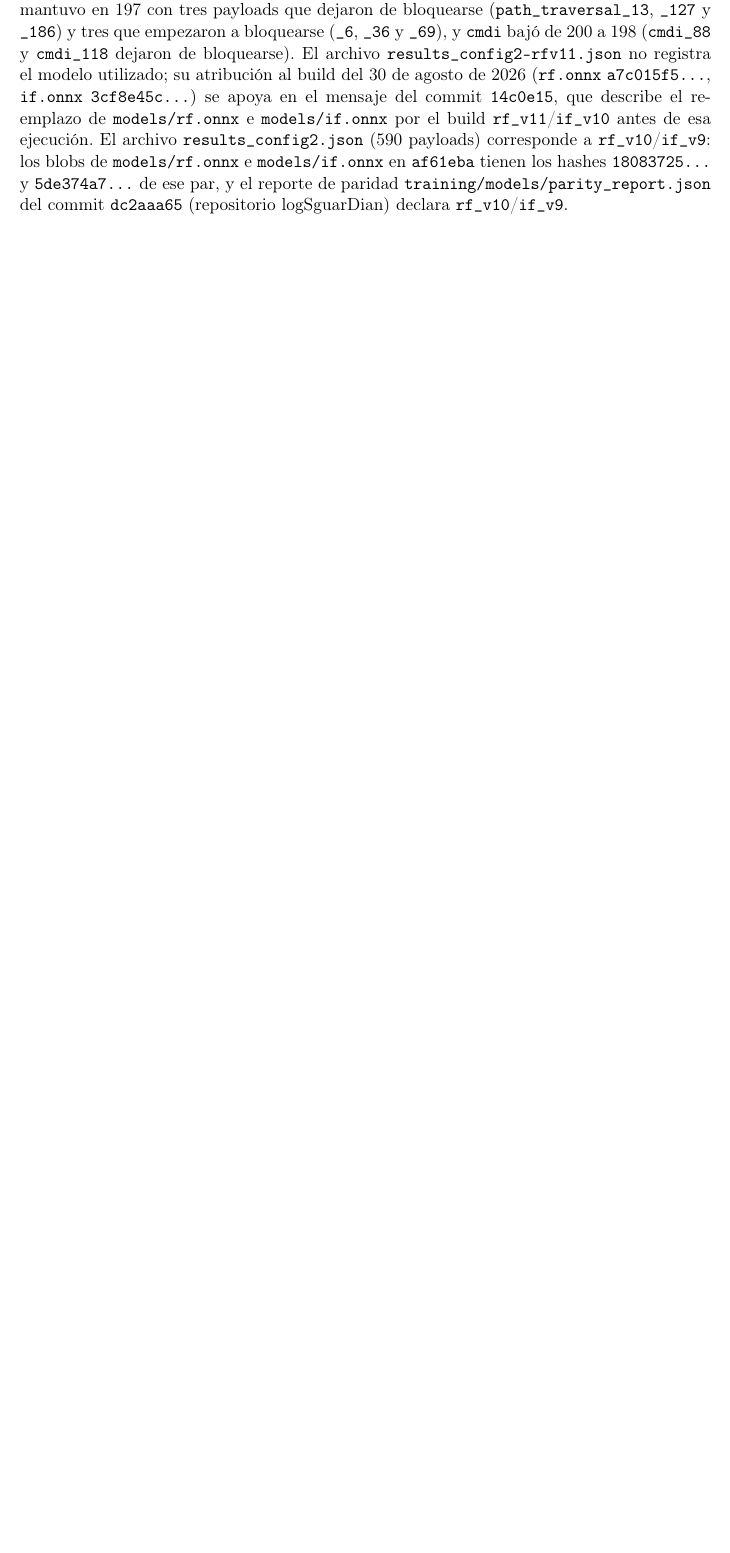
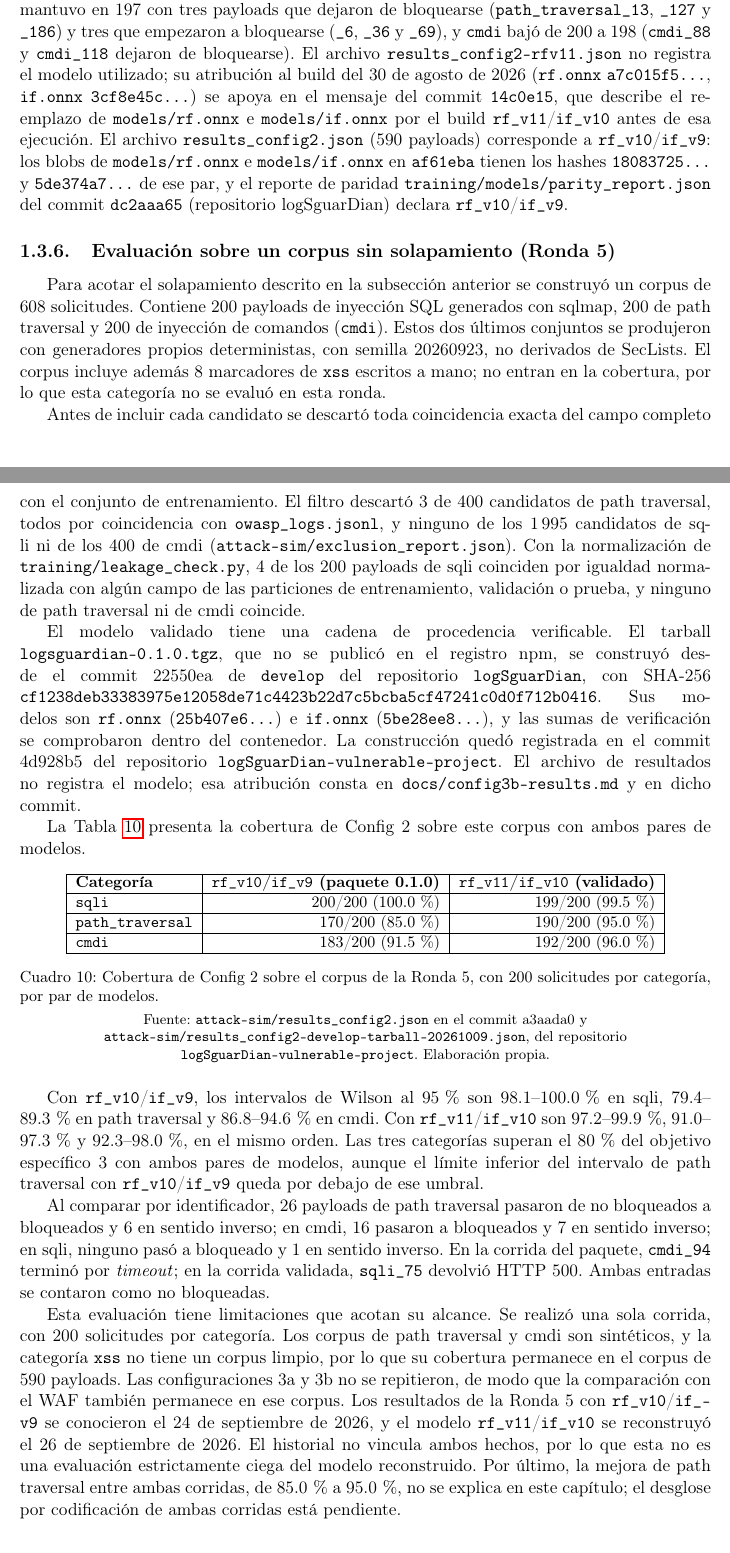
Before and after one commit to Diegoval-Dev/logSguarDian-thesis, a LaTeX document (resultados-standalone.tex, which reads k-resultados.tex): part of page 8 of 17 before the commit and two parts of pages 8 and 9 of 18 after it, the two joined at a grey line, cut so that both start at the same text, the shorter picture padded with empty space. Compiled offline with pdfLaTeX; a LaTeX package or settings file that is missing is left out.

Commit message:
Resultados: Ronda 5 con el par validado y el paquete 0.1.0

```diff
--- a/k-resultados.tex
+++ b/k-resultados.tex
@@ -237,6 +237,37 @@ Los 590 payloads de la evaluación integral provienen de SecLists. Los 200 de in
 
 Config 2 se ejecutó también sobre los mismos 590 payloads con dos generaciones de modelo; la tabla anterior corresponde a la primera. Con \texttt{rf\_v10}/\texttt{if\_v9} (\texttt{attack-sim/results\_config2.json}, commit \texttt{af61eba} del repositorio \texttt{logSguarDian-vulnerable-project}) se bloquearon 583 de 590 payloads. Con \texttt{rf\_v11}/\texttt{if\_v10} (build del 30 de agosto de 2026, \texttt{attack-sim/results\_config2-rfv11.json}, commit \texttt{14c0e15}) también se bloquearon 583 de 590. Al comparar por identificador, 10 payloads cambiaron de estado: \texttt{sqli} pasó de 76 a 77 bloqueados (\texttt{sqli\_31} pasó a bloquearse), \texttt{xss} de 110 a 111 (\texttt{xss\_12}), \texttt{path\_traversal} se mantuvo en 197 con tres payloads que dejaron de bloquearse (\texttt{path\_traversal\_13}, \texttt{\_127} y \texttt{\_186}) y tres que empezaron a bloquearse (\texttt{\_6}, \texttt{\_36} y \texttt{\_69}), y \texttt{cmdi} bajó de 200 a 198 (\texttt{cmdi\_88} y \texttt{cmdi\_118} dejaron de bloquearse). El archivo \texttt{results\_config2-rfv11.json} no registra el modelo utilizado; su atribución al build del 30 de agosto de 2026 (\texttt{rf.onnx} \texttt{a7c015f5\ldots}, \texttt{if.onnx} \texttt{3cf8e45c\ldots}) se apoya en el mensaje del commit \texttt{14c0e15}, que describe el reemplazo de \texttt{models/rf.onnx} e \texttt{models/if.onnx} por el build \texttt{rf\_v11}/\texttt{if\_v10} antes de esa ejecución. El archivo \texttt{results\_config2.json} (590 payloads) corresponde a \texttt{rf\_v10}/\texttt{if\_v9}: los blobs de \texttt{models/rf.onnx} e \texttt{models/if.onnx} en \texttt{af61eba} tienen los hashes \texttt{18083725\ldots} y \texttt{5de374a7\ldots} de ese par, y el reporte de paridad \texttt{training/models/parity\_report.json} del commit \texttt{dc2aaa65} (repositorio logSguarDian) declara \texttt{rf\_v10}/\texttt{if\_v9}.
 
+\subsection{Evaluación sobre un corpus sin solapamiento (Ronda 5)}\label{sec:ronda5}
+
+Para acotar el solapamiento descrito en la subsección anterior se construyó un corpus de 608 solicitudes. Contiene 200 payloads de inyección SQL generados con sqlmap, 200 de path traversal y 200 de inyección de comandos (\texttt{cmdi}). Estos dos últimos conjuntos se produjeron con generadores propios deterministas, con semilla 20260923, no derivados de SecLists. El corpus incluye además 8 marcadores de \texttt{xss} escritos a mano; no entran en la cobertura, por lo que esta categoría no se evaluó en esta ronda.
+
+Antes de incluir cada candidato se descartó toda coincidencia exacta del campo completo con el conjunto de entrenamiento. El filtro descartó 3 de 400 candidatos de path traversal, todos por coincidencia con \texttt{owasp\_logs.jsonl}, y ninguno de los 1\,995 candidatos de sqli ni de los 400 de cmdi (\texttt{attack-sim/exclusion\_report.json}). Con la normalización de \texttt{training/leakage\_check.py}, 4 de los 200 payloads de sqli coinciden por igualdad normalizada con algún campo de las particiones de entrenamiento, validación o prueba, y ninguno de path traversal ni de cmdi coincide.
+
+El modelo validado tiene una cadena de procedencia verificable. El tarball \texttt{logsguardian-0.1.0.tgz}, que no se publicó en el registro npm, se construyó desde el commit 22550ea de \texttt{develop} del repositorio \texttt{logSguarDian}, con SHA-256 \texttt{cf1238deb33383975e12058de71c4423b22d7c5bcba5cf47241c0d0f712b0416}. Sus modelos son \texttt{rf.onnx} (\texttt{25b407e6\ldots}) e \texttt{if.onnx} (\texttt{5be28ee8\ldots}), y las sumas de verificación se comprobaron dentro del contenedor. La construcción quedó registrada en el commit 4d928b5 del repositorio \texttt{logSguarDian-vulnerable-project}. El archivo de resultados no registra el modelo; esa atribución consta en \texttt{docs/config3b-results.md} y en dicho commit.
+
+La Tabla \ref{tabla:res-ronda5} presenta la cobertura de Config 2 sobre este corpus con ambos pares de modelos.
+
+\begin{table}[htbp]
+\centering
+\small
+\begin{tabular}{|l|r|r|}
+\hline
+\textbf{Categoría} & \textbf{\texttt{rf\_v10}/\texttt{if\_v9} (paquete 0.1.0)} & \textbf{\texttt{rf\_v11}/\texttt{if\_v10} (validado)} \\ \hline
+\texttt{sqli} & 200/200 (100.0\,\%) & 199/200 (99.5\,\%) \\ \hline
+\texttt{path\_traversal} & 170/200 (85.0\,\%) & 190/200 (95.0\,\%) \\ \hline
+\texttt{cmdi} & 183/200 (91.5\,\%) & 192/200 (96.0\,\%) \\ \hline
+\end{tabular}
+\caption{Cobertura de Config 2 sobre el corpus de la Ronda 5, con 200 solicitudes por categoría, por par de modelos.}
+\label{tabla:res-ronda5}
+\par\smallskip\footnotesize Fuente: \texttt{attack-sim/results\_config2.json} en el commit a3aada0 y \texttt{attack-sim/results\_config2-develop-tarball-20261009.json}, del repositorio \texttt{logSguarDian-vulnerable-project}. Elaboración propia.
+\end{table}
+
+Con \texttt{rf\_v10}/\texttt{if\_v9}, los intervalos de Wilson al 95\,\% son 98.1--100.0\,\% en sqli, 79.4--89.3\,\% en path traversal y 86.8--94.6\,\% en cmdi. Con \texttt{rf\_v11}/\texttt{if\_v10} son 97.2--99.9\,\%, 91.0--97.3\,\% y 92.3--98.0\,\%, en el mismo orden. Las tres categorías superan el 80\,\% del objetivo específico 3 con ambos pares de modelos, aunque el límite inferior del intervalo de path traversal con \texttt{rf\_v10}/\texttt{if\_v9} queda por debajo de ese umbral.
+
+Al comparar por identificador, 26 payloads de path traversal pasaron de no bloqueados a bloqueados y 6 en sentido inverso; en cmdi, 16 pasaron a bloqueados y 7 en sentido inverso; en sqli, ninguno pasó a bloqueado y 1 en sentido inverso. En la corrida del paquete, \texttt{cmdi\_94} terminó por \textit{timeout}; en la corrida validada, \texttt{sqli\_75} devolvió HTTP 500. Ambas entradas se contaron como no bloqueadas.
+
+Esta evaluación tiene limitaciones que acotan su alcance. Se realizó una sola corrida, con 200 solicitudes por categoría. Los corpus de path traversal y cmdi son sintéticos, y la categoría \texttt{xss} no tiene un corpus limpio, por lo que su cobertura permanece en el corpus de 590 payloads. Las configuraciones 3a y 3b no se repitieron, de modo que la comparación con el WAF también permanece en ese corpus. Los resultados de la Ronda 5 con \texttt{rf\_v10}/\texttt{if\_v9} se conocieron el 24 de septiembre de 2026, y el modelo \texttt{rf\_v11}/\texttt{if\_v10} se reconstruyó el 26 de septiembre de 2026. El historial no vincula ambos hechos, por lo que esta no es una evaluación estrictamente ciega del modelo reconstruido. Por último, la mejora de path traversal entre ambas corridas, de 85.0\,\% a 95.0\,\%, no se explica en este capítulo; el desglose por codificación de ambas corridas está pendiente.
+
 \subsection{Falsos positivos en aplicaciones de terceros}
 
 % Fuentes: docs/cybersecurity-objectives-compliance.md:441 (3\,600 peticiones benignas por corrida, cero 403);
```
Also changed, not shown: k-resultados.tex (2 more changed lines).
